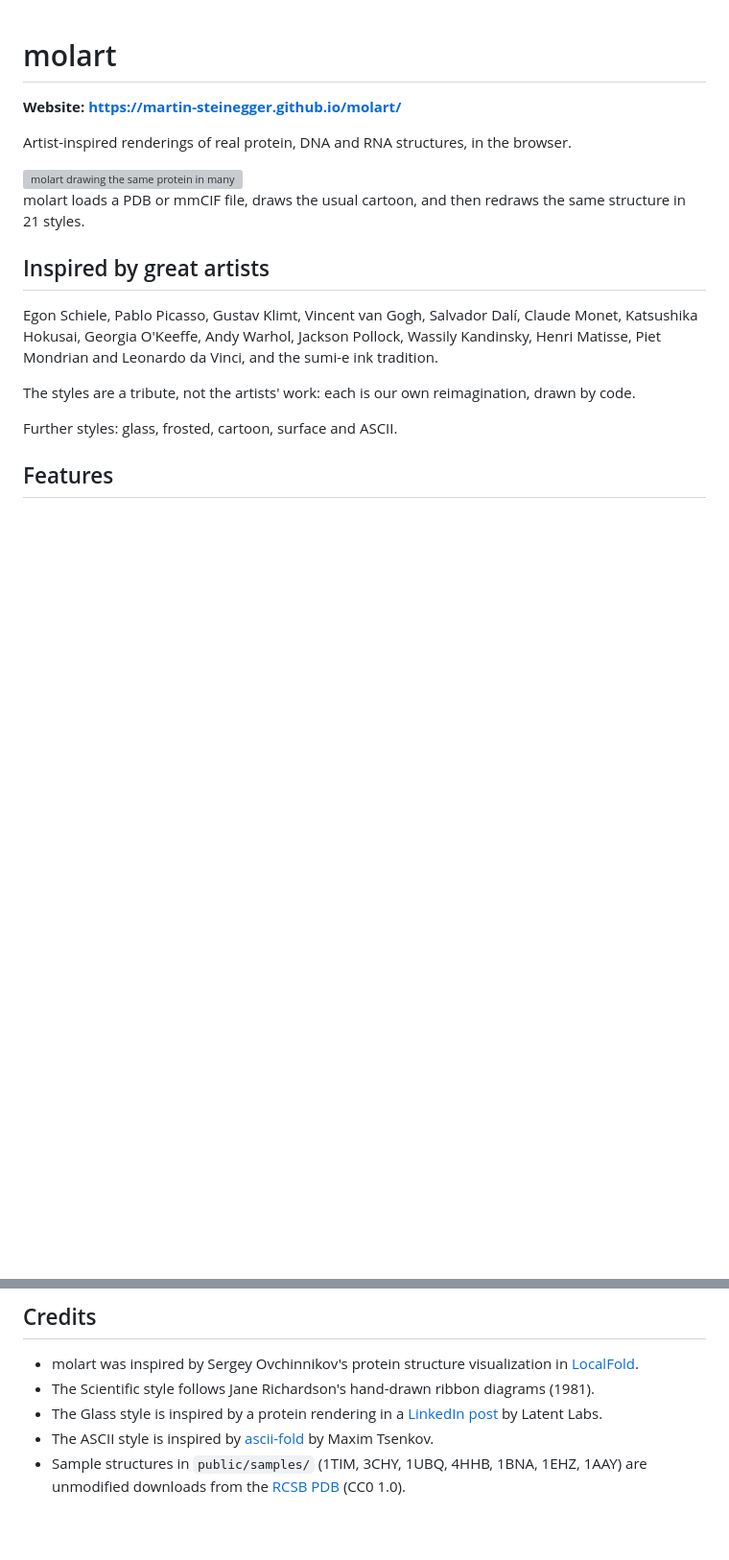
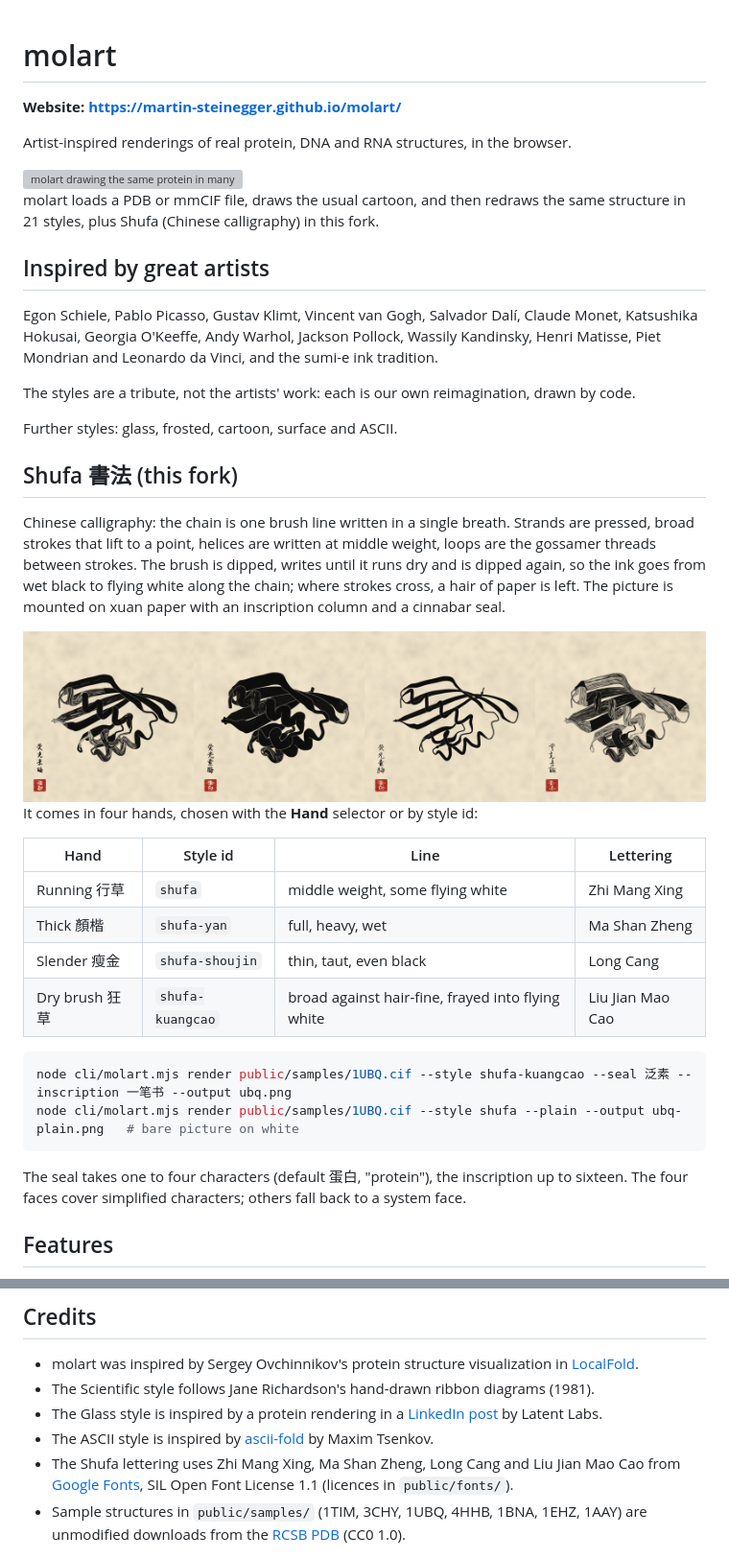
Before and after one commit to Jason-Canele/molart, a Markdown page: README.md, 2 parts joined by grey strips. Shown at 96% size. GitHub-like rendering; pictures changed too: docs/shufa-hands.jpg (added); blank space fills up the shorter version; grey boxes are pictures that could not be loaded.

````diff
--- a/README.md
+++ b/README.md
@@ -6,7 +6,7 @@ Artist-inspired renderings of real protein, DNA and RNA structures, in the brows
 
 <img src="docs/molart.gif" alt="molart drawing the same protein in many styles" width="360">
 
-molart loads a PDB or mmCIF file, draws the usual cartoon, and then redraws the same structure in 21 styles.
+molart loads a PDB or mmCIF file, draws the usual cartoon, and then redraws the same structure in 21 styles, plus Shufa (Chinese calligraphy) in this fork.
 
 ## Inspired by great artists
 
@@ -17,6 +17,33 @@ Henri Matisse, Piet Mondrian and Leonardo da Vinci, and the sumi-e ink tradition
 The styles are a tribute, not the artists' work: each is our own reimagination, drawn by code.
 
 Further styles: glass, frosted, cartoon, surface and ASCII.
+
+## Shufa 書法 (this fork)
+
+Chinese calligraphy: the chain is one brush line written in a single breath. Strands are pressed, broad strokes
+that lift to a point, helices are written at middle weight, loops are the gossamer threads between strokes. The
+brush is dipped, writes until it runs dry and is dipped again, so the ink goes from wet black to flying white
+along the chain; where strokes cross, a hair of paper is left. The picture is mounted on xuan paper with an
+inscription column and a cinnabar seal.
+
+<img src="docs/shufa-hands.jpg" alt="The designed luciferase LuxSit-i in the four Shufa hands: running, thick, slender and dry brush" width="720">
+
+It comes in four hands, chosen with the **Hand** selector or by style id:
+
+| Hand | Style id | Line | Lettering |
+|---|---|---|---|
+| Running 行草 | `shufa` | middle weight, some flying white | Zhi Mang Xing |
+| Thick 顏楷 | `shufa-yan` | full, heavy, wet | Ma Shan Zheng |
+| Slender 瘦金 | `shufa-shoujin` | thin, taut, even black | Long Cang |
+| Dry brush 狂草 | `shufa-kuangcao` | broad against hair-fine, frayed into flying white | Liu Jian Mao Cao |
+
+```sh
+node cli/molart.mjs render public/samples/1UBQ.cif --style shufa-kuangcao --seal 泛素 --inscription 一笔书 --output ubq.png
+node cli/molart.mjs render public/samples/1UBQ.cif --style shufa --plain --output ubq-plain.png   # bare picture on white
+```
+
+The seal takes one to four characters (default 蛋白, "protein"), the inscription up to sixteen. The four faces
+cover simplified characters; others fall back to a system face.
 
 ## Features
 
@@ -61,6 +88,8 @@ node cli/molart.mjs styles
   [LinkedIn post](https://www.linkedin.com/feed/update/urn:li:activity:7526936072279212032/) by Latent Labs.
 - The ASCII style is inspired by [ascii-fold](https://github.com/mitsenkov/ascii-fold) by
   Maxim Tsenkov.
+- The Shufa lettering uses Zhi Mang Xing, Ma Shan Zheng, Long Cang and Liu Jian Mao Cao from
+  [Google Fonts](https://github.com/google/fonts), SIL Open Font License 1.1 (licences in `public/fonts/`).
 - Sample structures in `public/samples/` (1TIM, 3CHY, 1UBQ, 4HHB, 1BNA, 1EHZ, 1AAY) are unmodified downloads from
   the [RCSB PDB](https://www.rcsb.org) (CC0 1.0).
 
````
Also changed, not shown: 18 other files.
